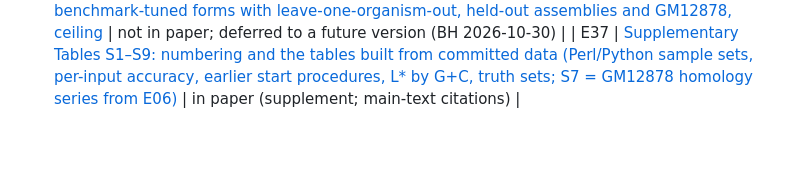
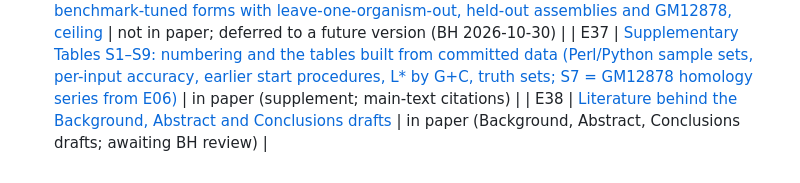
Before and after one commit to TransDecoder/TransDecoderPaper, a Markdown page: evidence/README.md, the part around the change. Rendered like a GitHub page; blank space fills up the shorter version.

Commit message:
E38: sources for the Background/Abstract/Conclusions drafts (0 shared 6-grams with the 8 cited full texts); bump manuscript
Co-Authored-By: Claude Opus 5.5 (1M context) <noreply@anthropic.com>

```diff
--- a/evidence/README.md
+++ b/evidence/README.md
@@ -74,3 +74,4 @@ Quick map of decisions and lessons across these records (what was tried, adopted
 | E35 | [One-sided Kozak term ("Kozak floor") in the start rule: offline evaluation of 7 variants, ab initio and with the homology start assist](E35_kozak_floor.md) | not in paper (not adopted) |
 | E36 | [Per-transcript alpha in the start rule from transcript / ORF length: descriptive, benchmark-tuned forms with leave-one-organism-out, held-out assemblies and GM12878, ceiling](E36_alpha_by_length.md) | not in paper; deferred to a future version (BH 2026-10-30) |
 | E37 | [Supplementary Tables S1–S9: numbering and the tables built from committed data (Perl/Python sample sets, per-input accuracy, earlier start procedures, L* by G+C, truth sets; S7 = GM12878 homology series from E06)](E37_supplementary_tables.md) | in paper (supplement; main-text citations) |
+| E38 | [Literature behind the Background, Abstract and Conclusions drafts](E38_background_literature.md) | in paper (Background, Abstract, Conclusions drafts; awaiting BH review) |
```
Also changed, not shown: evidence/E38_background_literature.md (added, +43 -0 lines).
